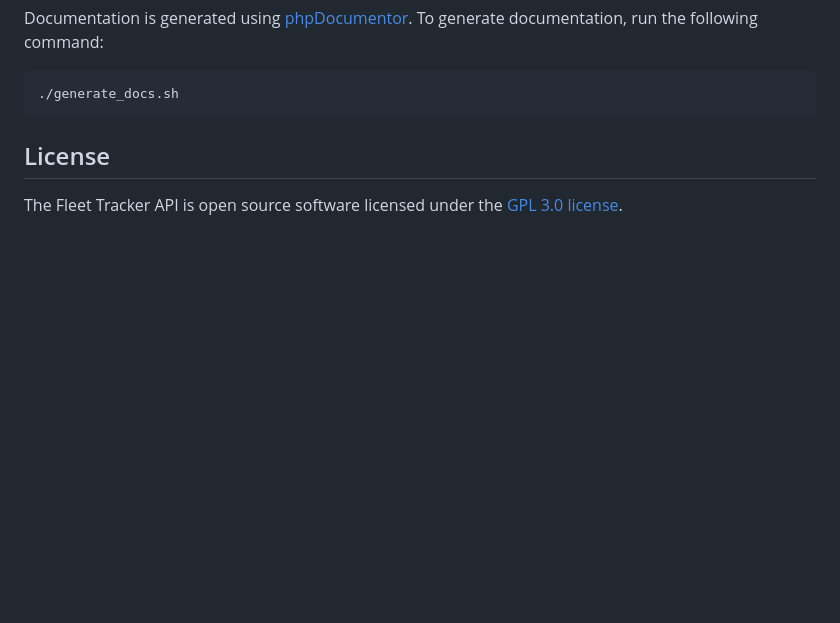
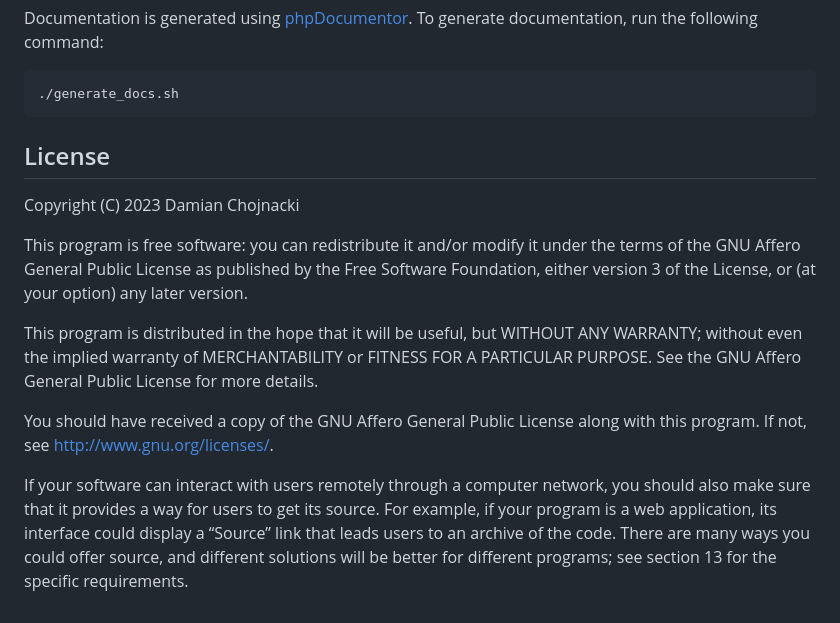
Before and after one commit to damianchojnacki/fleet-tracker-api, a Markdown page: README.md, the part around the change. GitHub-like rendering; blank space fills up the shorter version.

Commit message:
feature: update license

```diff
--- a/README.md
+++ b/README.md
@@ -86,4 +86,24 @@ Documentation is generated using [phpDocumentor](https://www.phpdoc.org/). To ge
 
 ## License
 
-The Fleet Tracker API is open source software licensed under the [GPL 3.0 license](https://opensource.org/license/gpl-3-0/).
+Copyright (C) 2023 Damian Chojnacki
+
+This program is free software: you can redistribute it and/or modify
+it under the terms of the GNU Affero General Public License as
+published by the Free Software Foundation, either version 3 of the
+License, or (at your option) any later version.
+
+This program is distributed in the hope that it will be useful,
+but WITHOUT ANY WARRANTY; without even the implied warranty of
+MERCHANTABILITY or FITNESS FOR A PARTICULAR PURPOSE.  See the
+GNU Affero General Public License for more details.
+
+You should have received a copy of the GNU Affero General Public License
+along with this program. If not, see <http://www.gnu.org/licenses/>.
+
+If your software can interact with users remotely through a computer network,
+you should also make sure that it provides a way for users to get its source.
+For example, if your program is a web application, its interface could display
+a “Source” link that leads users to an archive of the code. There are many ways
+you could offer source, and different solutions will be better for different
+programs; see section 13 for the specific requirements.
```
Also changed, not shown: LICENSE.md (+65 -78 lines).
